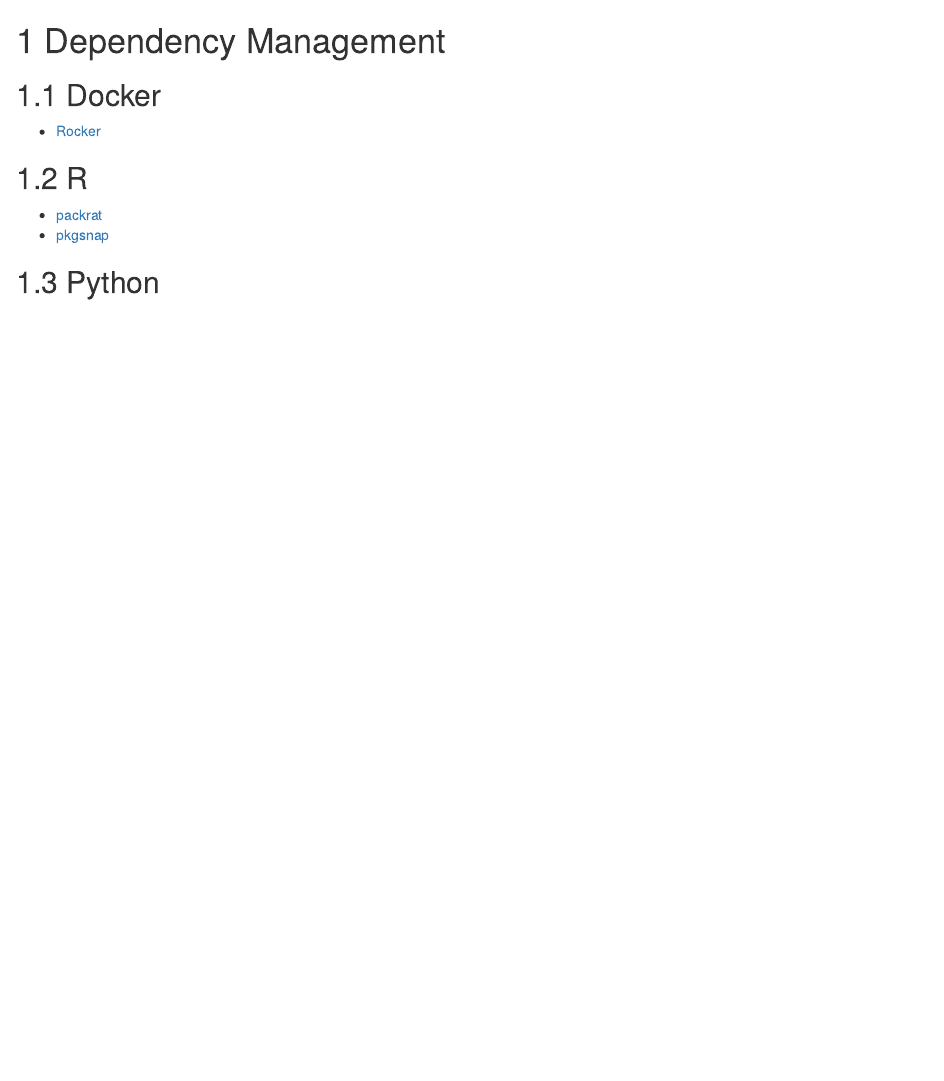
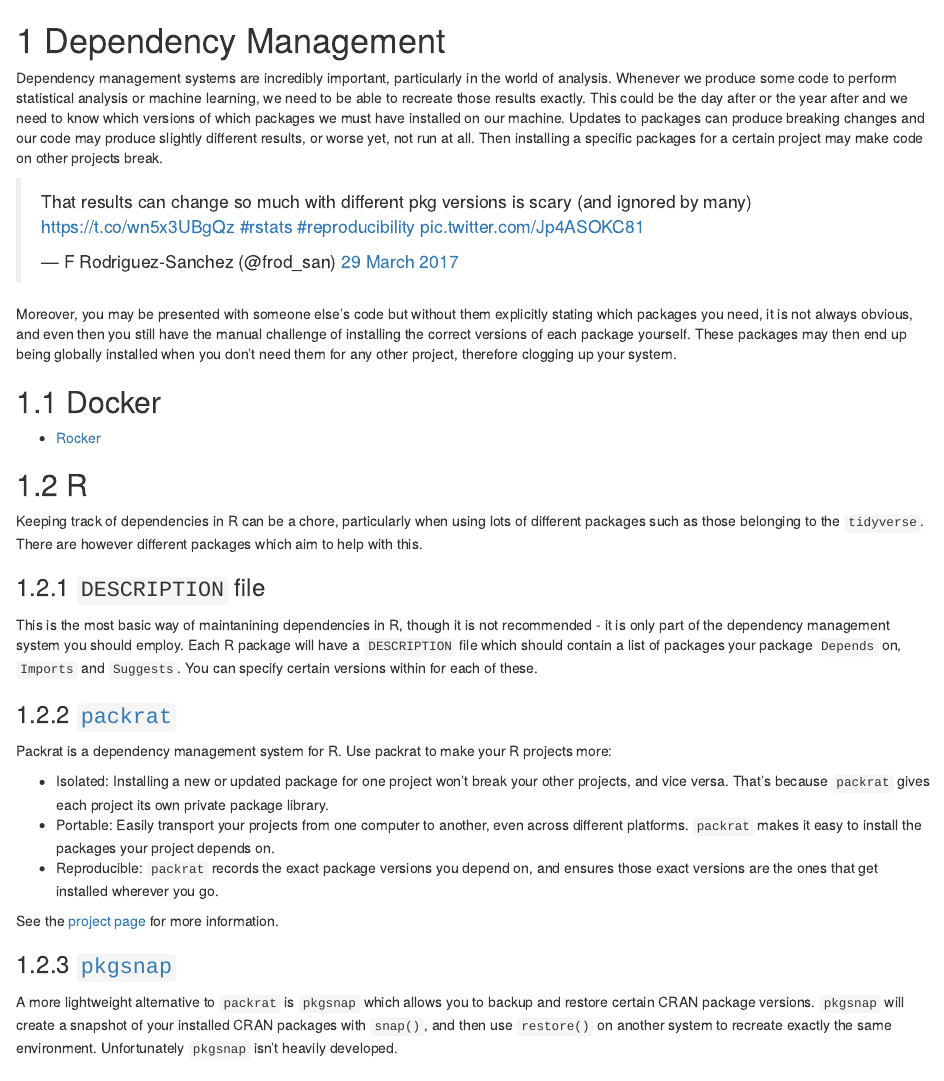
Before and after one commit to datasciencecampus/coding-standards, an R Markdown document (09-dependency-management.Rmd): the page in a window 1100 px wide, from its top. Rendered offline with R 4.5, knitr and Pandoc, with nearby package versions; drawn as R Markdown's standard HTML page in place of the format the file asks for.

Commit message:
Add information on R dependency management

```diff
--- a/09-dependency-management.Rmd
+++ b/09-dependency-management.Rmd
@@ -1,4 +1,11 @@
 # Dependency Management {#deps}
+
+Dependency management systems are incredibly important, particularly in the world of analysis. Whenever we produce some code to perform statistical analysis or machine learning, we need to be able to recreate those results exactly. This could be the day after or the year after and we need to know which versions of which packages we must have installed on our machine. Updates to packages can produce breaking changes and our code may produce slightly different results, or worse yet, not run at all. Then installing a specific packages for a certain project may make code on other projects break.
+
+<blockquote class="twitter-tweet" data-lang="en-gb"><p lang="en" dir="ltr">That results can change so much with different pkg versions is scary (and ignored by many) <a href="https://t.co/wn5x3UBgQz">https://t.co/wn5x3UBgQz</a> <a href="https://twitter.com/hashtag/rstats?src=hash">#rstats</a> <a href="https://twitter.com/hashtag/reproducibility?src=hash">#reproducibility</a> <a href="https://t.co/Jp4ASOKC81">pic.twitter.com/Jp4ASOKC81</a></p>&mdash; F Rodriguez-Sanchez (@frod_san) <a href="https://twitter.com/frod_san/status/847085478469947392">29 March 2017</a></blockquote>
+<script async src="//platform.twitter.com/widgets.js" charset="utf-8"></script>
+
+Moreover, you may be presented with someone else's code but without them explicitly stating which packages you need, it is not always obvious, and even then you still have the manual challenge of installing the correct versions of each package yourself. These packages may then end up being globally installed when you don't need them for any other project, therefore clogging up your system.
 
 ## Docker
 
@@ -6,7 +13,23 @@
 
 ## R
 
-* [packrat](https://rstudio.github.io/packrat/)
-* [pkgsnap](https://github.com/mangothecat/pkgsnap)
+Keeping track of dependencies in R can be a chore, particularly when using lots of different packages such as those belonging to the `tidyverse`. There are however different packages which aim to help with this.
+
+### `DESCRIPTION` file
+This is the most basic way of maintanining dependencies in R, though it is not recommended - it is only part of the dependency management system you should employ. Each R package will have a `DESCRIPTION` file which should contain a list of packages your package `Depends` on, `Imports` and `Suggests`. You can specify certain versions within for each of these.
+
+### [`packrat`](https://rstudio.github.io/packrat/)
+
+Packrat is a dependency management system for R. Use packrat to make your R projects more:
+
+* Isolated: Installing a new or updated package for one project won't break your other projects, and vice versa. That's because `packrat` gives each project its own private package library.
+* Portable: Easily transport your projects from one computer to another, even across different platforms. `packrat` makes it easy to install the packages your project depends on.
+* Reproducible: `packrat` records the exact package versions you depend on, and ensures those exact versions are the ones that get installed wherever you go.
+
+See the [project page](http://rstudio.github.io/packrat/) for more information.
+
+### [`pkgsnap`](https://github.com/mangothecat/pkgsnap)
+
+A more lightweight alternative to `packrat` is `pkgsnap` which allows you to backup and restore certain CRAN package versions. `pkgsnap` will create a snapshot of your installed CRAN packages with `snap()`, and then use `restore()` on another system to recreate exactly the same environment. Unfortunately `pkgsnap` isn't heavily developed.
 
 ## Python
```
